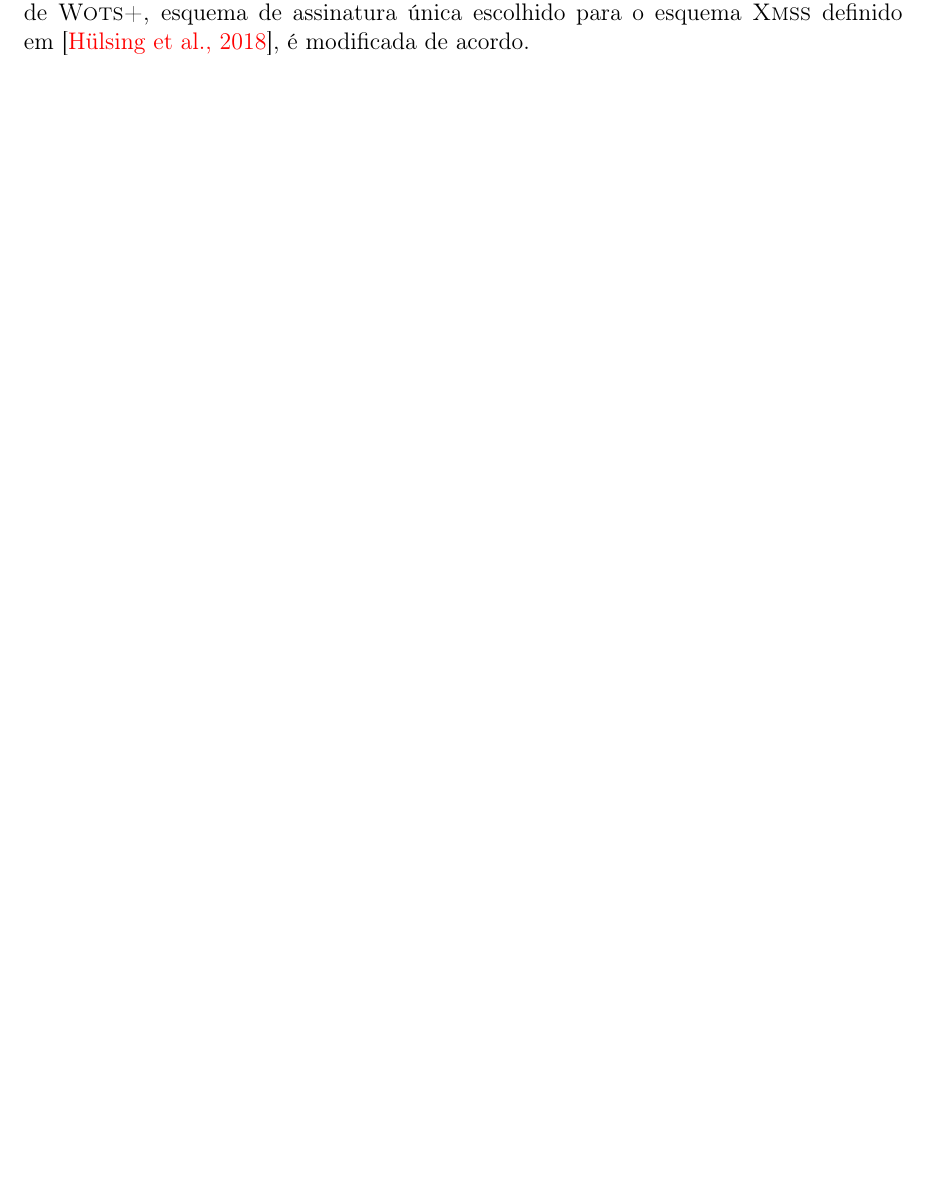
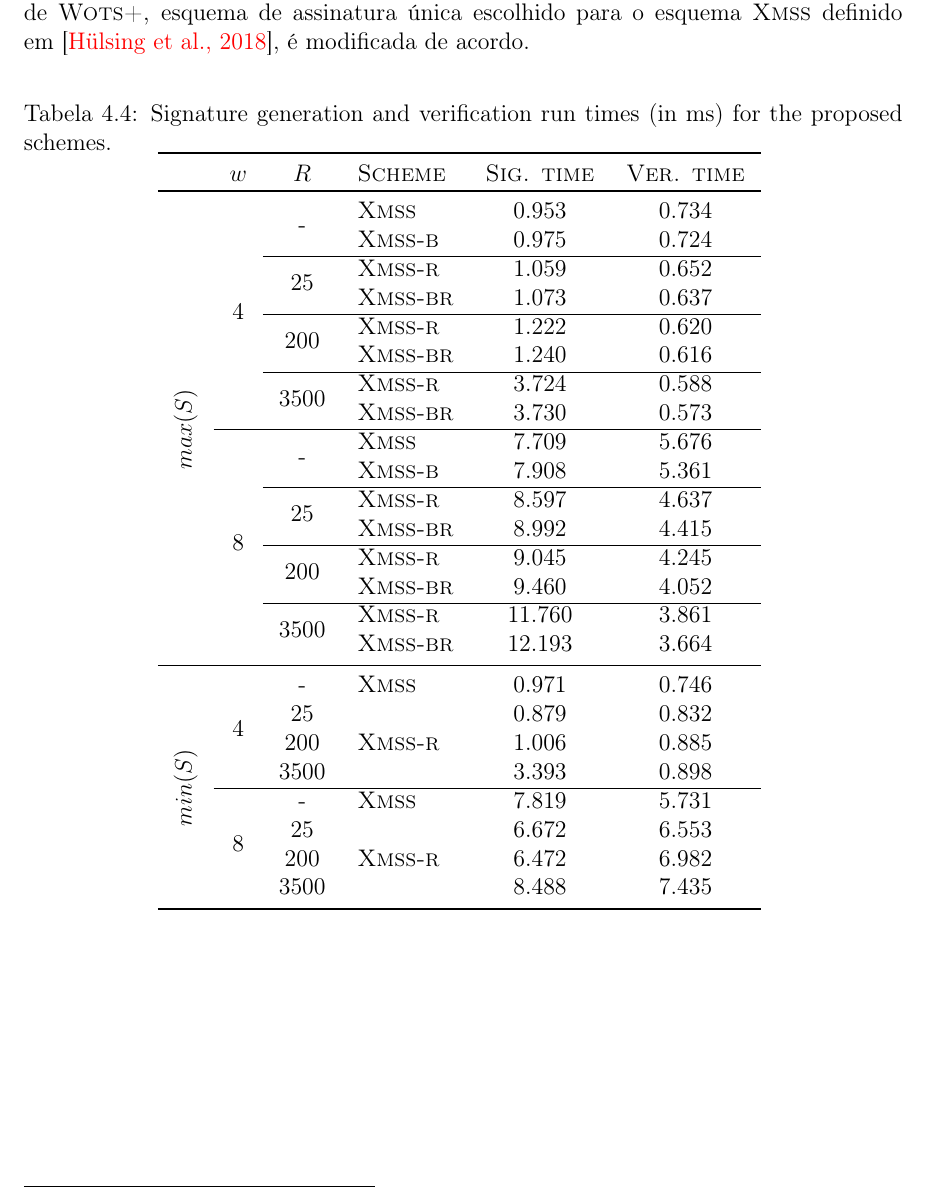
Before and after one commit to zambonin/bsc, a LaTeX document (bsc.tex): part of page 44 of 49, cut so that both start at the same text, the shorter picture padded with empty space. Compiled offline with pdfLaTeX.

Commit message:
sharelatex: update bsc.tex from r38778 to r38782

```diff
--- a/bsc.tex
+++ b/bsc.tex
@@ -2037,7 +2037,67 @@ Note que a redução no cômputo destas iterações é diretamente traduzida na
 
 Evidentemente, as otimizações propostas nos esquemas \textsc{Wots-b} e \textsc{Wots-r} podem ser aplicadas a quaisquer variantes da família Winternitz. Consequentemente, qualquer esquema baseados em árvores de Merkle pode fazer uso de instâncias otimizadas destes esquemas em suas folhas. A fim de demonstrar esta afirmação, a implementação\footnote{\url{https://github.com/zambonin/xmss-reference}} de \wotsplus{}, esquema de assinatura única escolhido para o esquema \xmss{} definido em~\cite{irtf-cfrg-xmss-hash-based-signatures-12}, é modificada de acordo.
 
-
+\begin{table}[htbp]
+    \setlength{\tabcolsep}{8pt}
+    \centering
+    \caption{Signature generation and verification run times (in ms)
+    for the proposed schemes.}
+    \begin{tabular}{ccclcc}
+    \toprule
+    & $w$ & $R$ & \textsc{Scheme} & \textsc{Sig. time} & \textsc{Ver. time} \\
+    \toprule
+    \multirow{16}{*}{\rotatebox[origin=c]{90}{$max(S)$}}
+    & \multirow{8}{*}{4} & \multirow{2}{*}{-}
+    &    \textsc{Xmss}                  & 0.953  & 0.734 \\
+    &&&  \textsc{Xmss-b}                & 0.975  & 0.724 \\
+    \cline{3-6} && \multirow{2}{*}{25}
+    &   \textsc{Xmss-r}                 & 1.059  & 0.652 \\
+    &&& \textsc{Xmss-br}                & 1.073  & 0.637 \\
+    \cline{3-6} && \multirow{2}{*}{200}
+    &   \textsc{Xmss-r}                 & 1.222  & 0.620 \\
+    &&&  \textsc{Xmss-br}               & 1.240  & 0.616 \\
+    \cline{3-6} && \multirow{2}{*}{3500}
+    &   \textsc{Xmss-r}                 & 3.724  & 0.588 \\
+    &&& \textsc{Xmss-br}                & 3.730  & 0.573 \\
+    \cline{2-6} & \multirow{8}{*}{8} & \multirow{2}{*}{-}
+    &   \textsc{Xmss}                   & 7.709  & 5.676 \\
+    &&& \textsc{Xmss-b}                 & 7.908  & 5.361 \\
+    \cline{3-6} && \multirow{2}{*}{25}
+    & \textsc{Xmss-r}                   & 8.597  & 4.637 \\
+    &&&  \textsc{Xmss-br}               & 8.992  & 4.415 \\
+    \cline{3-6} && \multirow{2}{*}{200}
+    &   \textsc{Xmss-r}                 & 9.045  & 4.245 \\
+    &&& \textsc{Xmss-br}                & 9.460  & 4.052 \\
+    \cline{3-6} && \multirow{2}{*}{3500}
+    &   \textsc{Xmss-r}                 & 11.760 & 3.861 \\
+    &&& \textsc{Xmss-br}                & 12.193 & 3.664 \\
+    \midrule
+    \multirow{8}{*}{\rotatebox[origin=c]{90}{$min(S)$}}
+    & \multirow{4}{*}{4} & -
+    &    \textsc{Xmss}                  & 0.971 & 0.746 \\
+    && 25
+    & \multirow{3}{*}{\textsc{Xmss-r}}  & 0.879 & 0.832 \\
+    && 200
+    &                                   & 1.006 & 0.885 \\
+    && 3500
+    &                                   & 3.393 & 0.898 \\
+    \cline{2-6} & \multirow{4}{*}{8} & -
+    &   \textsc{Xmss}                   & 7.819 & 5.731 \\
+    && 25
+    & \multirow{3}{*}{\textsc{Xmss-r}}  & 6.672 & 6.553 \\
+    && 200
+    &                                   & 6.472 & 6.982 \\
+    && 3500
+    &                                   & 8.488 & 7.435 \\
+    \bottomrule
+    \end{tabular}
+    \label{tab:4}
+
+    % Relevant computer specifications are as follows:
+    % 8 GB of DDR3 RAM @ 1333MHz, Intel Core i5-4570 @ 3.2GHz
+    % and \texttt{gcc} 7.3.0. Base commit for the modifications:
+    % 05dac989c40349ad5f4dfee3b563b85131b95332.
+\end{table}
 
 \chapter{Conclusão}
 \label{chapter:conclusion}
```
